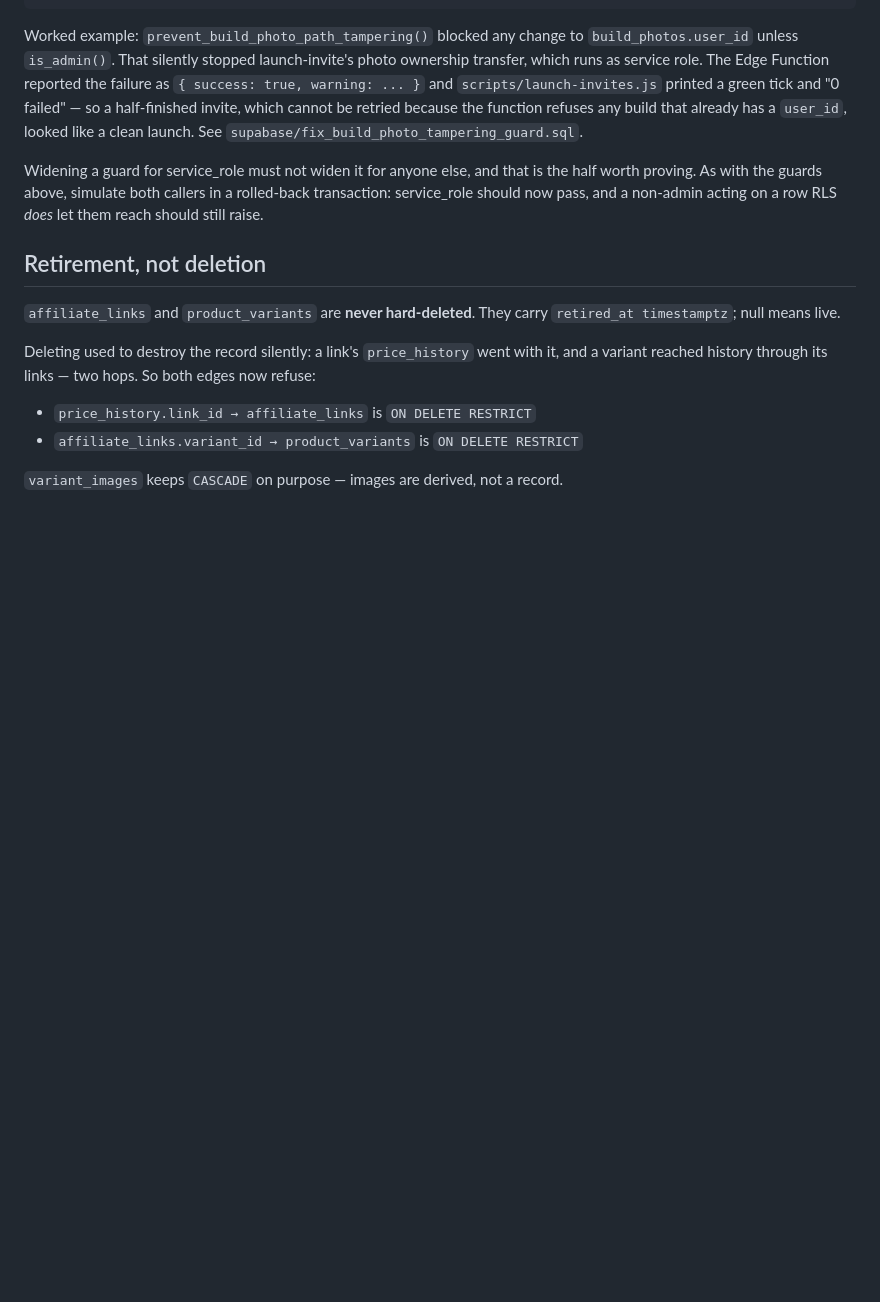
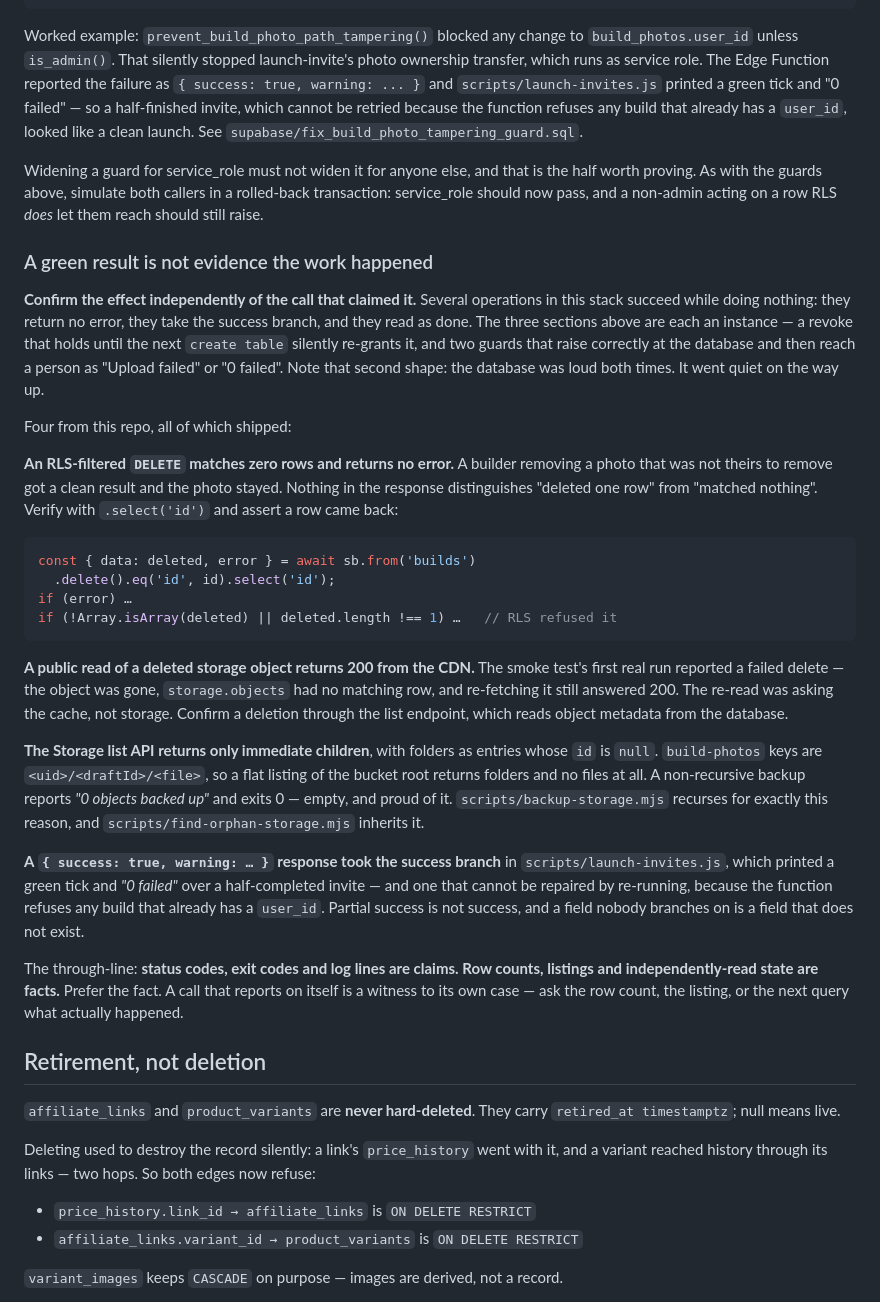
Before and after one commit to alexgamboa1/Gunforma, a Markdown page: CLAUDE.md, the part around the change. Rendered like a GitHub page; blank space fills up the shorter version.

Commit message:
CLAUDE.md: a green result is not evidence the work happened
One section, placed after the service_role entry and before "Retirement, not
deletion". Generalises what the three preceding sections are each an instance
of: operations in this stack that succeed while doing nothing, return no
error, and read as done.

Four worked examples, all of which shipped: the RLS-filtered DELETE that
matches zero rows and reports success, the CDN answering 200 for a storage
object that is already gone, the flat bucket listing that finds no files
because folders come back as id-null entries, and the { success: true,
warning } response that took the success branch and printed "0 failed" over
a half-finished invite.

Cross-references the three sections rather than restating them, and draws
one distinction they do not: two of those guards raised correctly at the
database and only went quiet on the way up to a person. The silence was in
the reporting layer, not the data layer, which is where to look first.

Closes on the through-line — status codes, exit codes and log lines are
claims; row counts, listings and independently-read state are facts.

Verified all four referenced paths exist on main. Pure insertion: 49 lines
added, none removed, one file.

Co-Authored-By: Claude Opus 5 <noreply@anthropic.com>

````diff
--- a/CLAUDE.md
+++ b/CLAUDE.md
@@ -260,6 +260,55 @@ is the half worth proving. As with the guards above, simulate both callers in
 a rolled-back transaction: service_role should now pass, and a non-admin
 acting on a row RLS *does* let them reach should still raise.
 
+### A green result is not evidence the work happened
+
+**Confirm the effect independently of the call that claimed it.** Several
+operations in this stack succeed while doing nothing: they return no error,
+they take the success branch, and they read as done. The three sections above
+are each an instance — a revoke that holds until the next `create table`
+silently re-grants it, and two guards that raise correctly at the database and
+then reach a person as "Upload failed" or "0 failed". Note that second shape:
+the database was loud both times. It went quiet on the way up.
+
+Four from this repo, all of which shipped:
+
+**An RLS-filtered `DELETE` matches zero rows and returns no error.** A builder
+removing a photo that was not theirs to remove got a clean result and the
+photo stayed. Nothing in the response distinguishes "deleted one row" from
+"matched nothing". Verify with `.select('id')` and assert a row came back:
+
+```js
+const { data: deleted, error } = await sb.from('builds')
+  .delete().eq('id', id).select('id');
+if (error) …
+if (!Array.isArray(deleted) || deleted.length !== 1) …   // RLS refused it
+```
+
+**A public read of a deleted storage object returns 200 from the CDN.** The
+smoke test's first real run reported a failed delete — the object was gone,
+`storage.objects` had no matching row, and re-fetching it still answered 200.
+The re-read was asking the cache, not storage. Confirm a deletion through the
+list endpoint, which reads object metadata from the database.
+
+**The Storage list API returns only immediate children**, with folders as
+entries whose `id` is `null`. `build-photos` keys are
+`<uid>/<draftId>/<file>`, so a flat listing of the bucket root returns folders
+and no files at all. A non-recursive backup reports *"0 objects backed up"*
+and exits 0 — empty, and proud of it. `scripts/backup-storage.mjs` recurses
+for exactly this reason, and `scripts/find-orphan-storage.mjs` inherits it.
+
+**A `{ success: true, warning: … }` response took the success branch** in
+`scripts/launch-invites.js`, which printed a green tick and *"0 failed"* over
+a half-completed invite — and one that cannot be repaired by re-running,
+because the function refuses any build that already has a `user_id`. Partial
+success is not success, and a field nobody branches on is a field that does
+not exist.
+
+The through-line: **status codes, exit codes and log lines are claims. Row
+counts, listings and independently-read state are facts.** Prefer the fact.
+A call that reports on itself is a witness to its own case — ask the row
+count, the listing, or the next query what actually happened.
+
 ## Retirement, not deletion
 
 `affiliate_links` and `product_variants` are **never hard-deleted**. They carry
````
